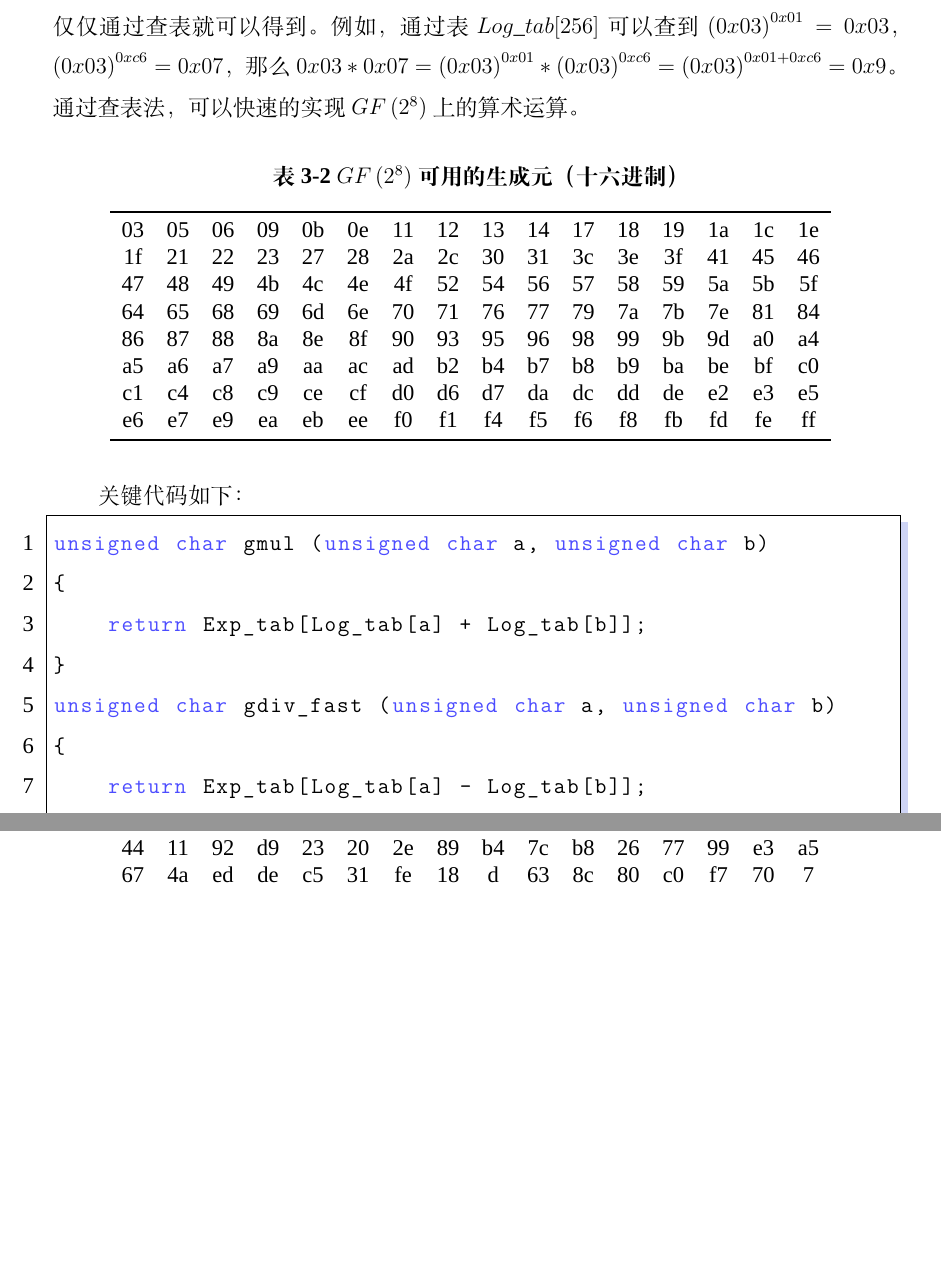
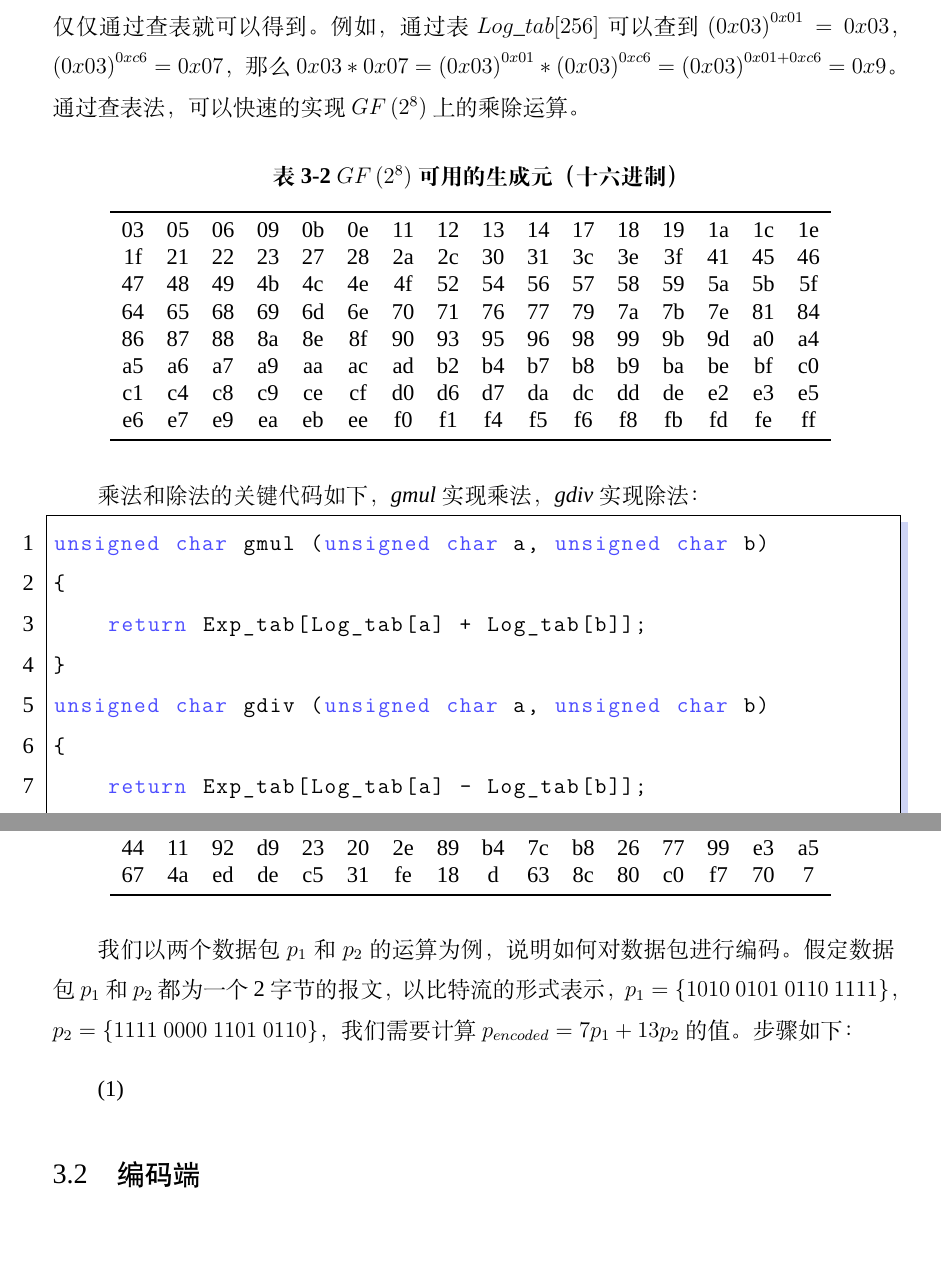
Before and after one commit to ernest-dzf/thesis, a LaTeX thesis (main.tex, which reads content/chap03.tex): two parts of pages 29 and 30 of 40 before the commit and two parts of pages 29 and 30 of 41 after it, joined at a grey line, cut so that both start at the same text, the shorter picture padded with empty space. Compiled offline with XeLaTeX; a missing font is replaced by an installed copy or a similar font; a LaTeX package or settings file that is missing is left out.

Commit message:
下午五点20

```diff
--- a/content/chap03.tex
+++ b/content/chap03.tex
@@ -81,9 +81,9 @@
 \begin{enumerate}[fullwidth,itemindent=2em,label=(\arabic*)]
 	\item 确定有限域的大小。由于在计算机中按字节操作最方便，一个字节8个比特，刚好可以看做是一个8位向量。因此，选定扩域$GF\left(2^8\right)$。
 	\item 选定一个在$GF\left(2^8\right)$下的生成元$\alpha$，$\alpha$的各次幂和零元素一起构成整个扩域，即$GF\left(2^8\right)=\{0,1,\alpha,\alpha^2,\alpha^3,\dots,\alpha^{254}\}$。$GF\left(2^8\right)$可用的生成元如表格\ref{GENERATOR}。这里我们选定$\alpha=0x03$作为生成元。换句话说，$\forall e \in GF\left(2^8\right) $，且$e \neq 0$，$e=\left(0x03\right)^{k}\left(k=0,1,2,\dots,254\right)$。
-	\item 构建以$0x03$作为生成元的$Exponential$表，$Exp\_tab[256]$和$Logarithm$表，$Log\_tab[256]$。其中$Exp\_tab[i]=\left(0x03\right)^{i}$，$\left(0x03\right)^{Log\_tab[i]}=i$。所有代数运算都在$GF\left(2^8\right)$下进行。$Exp\_tab[256]$和$Log\_tab[256]$如表\ref{Exptab}和表\ref{Logtab}。如此，我们在有限域上的运算仅仅通过查表就可以得到。例如，通过表$Log\_tab[256]$可以查到$\left(0x03\right)^{0x01}=0x03$，$\left(0x03\right)^{0xc6}=0x07$，那么$0x03*0x07=\left(0x03\right)^{0x01}*\left(0x03\right)^{0xc6}=\left(0x03\right)^{0x01+0xc6}=0x9$。通过查表法，可以快速的实现$GF\left(2^8\right)$上的算术运算。
+	\item 构建以$0x03$作为生成元的$Exponential$表，$Exp\_tab[256]$和$Logarithm$表，$Log\_tab[256]$。其中$Exp\_tab[i]=\left(0x03\right)^{i}$，$\left(0x03\right)^{Log\_tab[i]}=i$。所有代数运算都在$GF\left(2^8\right)$下进行。$Exp\_tab[256]$和$Log\_tab[256]$如表\ref{Exptab}和表\ref{Logtab}。如此，我们在有限域上的运算仅仅通过查表就可以得到。例如，通过表$Log\_tab[256]$可以查到$\left(0x03\right)^{0x01}=0x03$，$\left(0x03\right)^{0xc6}=0x07$，那么$0x03*0x07=\left(0x03\right)^{0x01}*\left(0x03\right)^{0xc6}=\left(0x03\right)^{0x01+0xc6}=0x9$。通过查表法，可以快速的实现$GF\left(2^8\right)$上的乘除运算。
 \end{enumerate}
-\begin{table}[htb]
+\begin{table}[htbp]
 	\caption{$GF\left(2^8\right)$可用的生成元（ 十六进制 ）}
 	\centering
 \begin{tabular}{cccccccccccccccc}
@@ -157,15 +157,21 @@ fc&1f&21&63&a5&f4& 7& 9&1b&2d&77&99&b0&cb&46&ca\\
 	\end{tabular}
 	\label{Exptab}
 \end{table}
-关键代码如下：
+乘法和除法的关键代码如下，\emph{gmul}实现乘法，\emph{gdiv}实现除法：
 \begin{lstlisting}[language={[ANSI]C}]
 unsigned char gmul (unsigned char a, unsigned char b)
 {
 	return Exp_tab[Log_tab[a] + Log_tab[b]];
 }
-unsigned char gdiv_fast (unsigned char a, unsigned char b)
+unsigned char gdiv (unsigned char a, unsigned char b)
 {
 	return Exp_tab[Log_tab[a] - Log_tab[b]];
 }
 \end{lstlisting}
 \par
+我们以两个数据包$p_{1}$和$p_{2}$的运算为例，说明如何对数据包进行编码。假定数据包$p_{1}$和$p_{2}$都为一个2字节的报文，以比特流的形式表示，$p_{1}=\{1010\ 0101\ 0110\ 1111\}$，$p_{2}=\{1111\ 0000\ 1101\ 0110\}$，我们需要计算$p_{encoded}=7p_{1}+13p_{2}$的值。步骤如下：
+\begin{enumerate}[fullwidth,itemindent=2em,label=(\arabic*)]
+	\item
+\end{enumerate}
+\par
+\section{编码端}
```
Also changed, not shown: content/chap03.tex (4 more changed lines).
